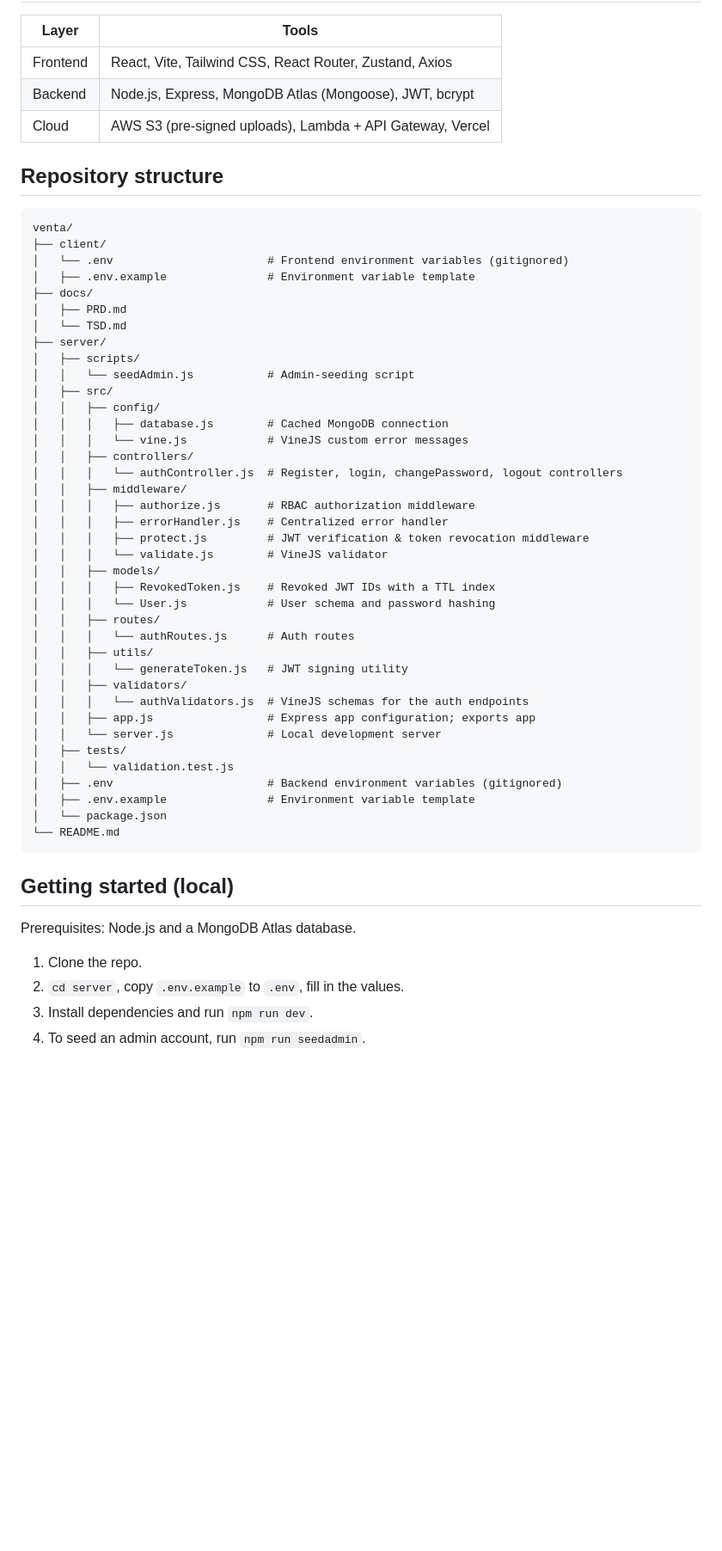
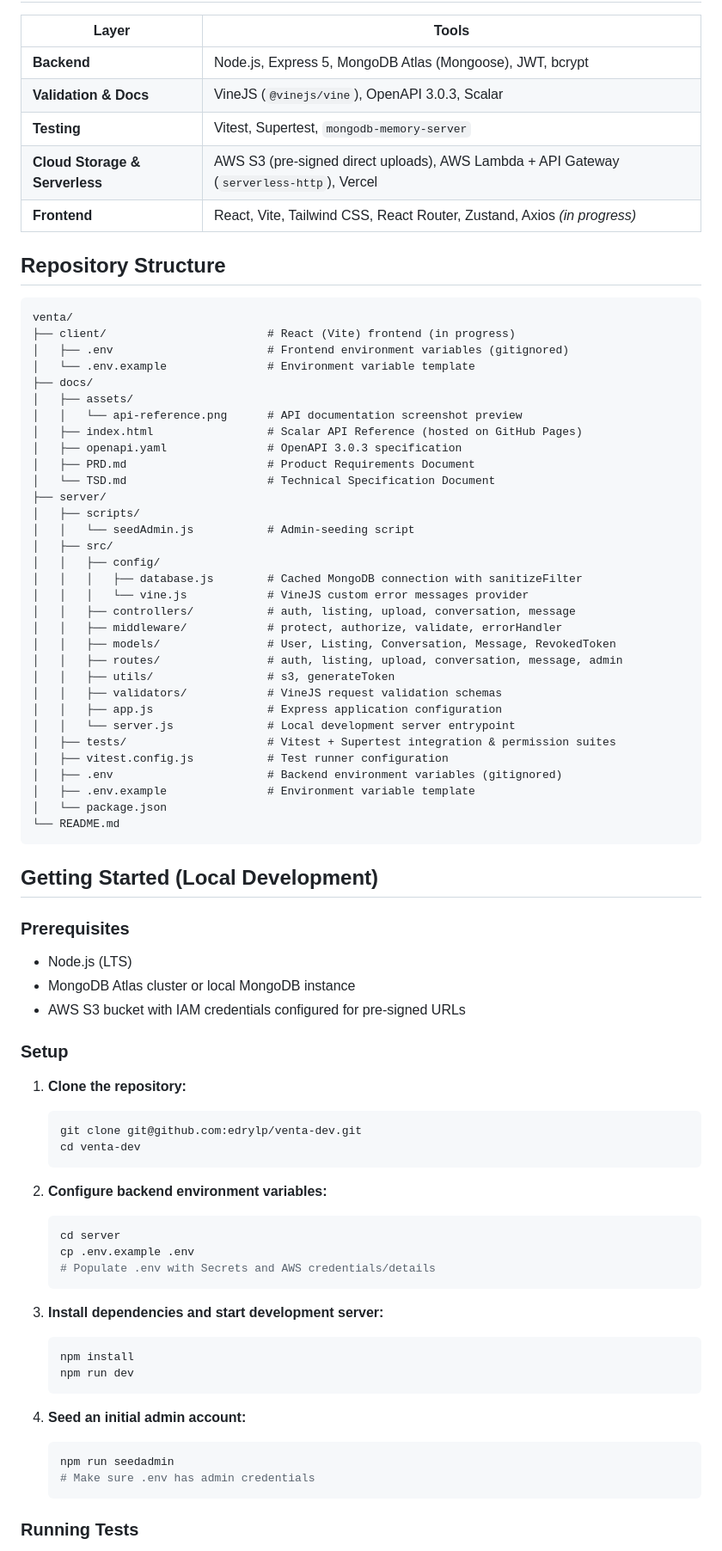
Before and after one commit to edrylp/venta-dev, a Markdown page: README.md, the part around one of its changes. Shown at 86% size. Drawn GitHub-style; blank space fills up the shorter version.

Commit message:
docs: update README with API documentation link, preview, and v0.4 status
- Add GitHub Pages link and preview screenshot for interactive Scalar API documentation
- Update project status and roadmap to reflect completed backend (v0.4)
- Refresh directory structure with new controllers, models, and routes
- Add test suite execution instructions (Vitest)
- Expand tech stack table with VineJS, Vitest, and Scalar

````diff
--- a/README.md
+++ b/README.md
@@ -24,58 +41,84 @@ Out of scope: payments, shipping, real-time chat, reviews. See the PRD.
 
 | Layer | Tools |
 |---|---|
-| Frontend | React, Vite, Tailwind CSS, React Router, Zustand, Axios |
-| Backend | Node.js, Express, MongoDB Atlas (Mongoose), JWT, bcrypt |
-| Cloud | AWS S3 (pre-signed uploads), Lambda + API Gateway, Vercel |
+| **Backend** | Node.js, Express 5, MongoDB Atlas (Mongoose), JWT, bcrypt |
+| **Validation & Docs** | VineJS (`@vinejs/vine`), OpenAPI 3.0.3, Scalar |
+| **Testing** | Vitest, Supertest, `mongodb-memory-server` |
+| **Cloud Storage & Serverless** | AWS S3 (pre-signed direct uploads), AWS Lambda + API Gateway (`serverless-http`), Vercel |
+| **Frontend** | React, Vite, Tailwind CSS, React Router, Zustand, Axios *(in progress)* |
 
-## Repository structure
+
+## Repository Structure
 
 ```text
 venta/
-├── client/
-│   └── .env                       # Frontend environment variables (gitignored)
-│   ├── .env.example               # Environment variable template
+├── client/                        # React (Vite) frontend (in progress)
+│   ├── .env                       # Frontend environment variables (gitignored)
+│   └── .env.example               # Environment variable template
 ├── docs/
-│   ├── PRD.md
-│   └── TSD.md
+│   ├── assets/
+│   │   └── api-reference.png      # API documentation screenshot preview
+│   ├── index.html                 # Scalar API Reference (hosted on GitHub Pages)
+│   ├── openapi.yaml               # OpenAPI 3.0.3 specification
+│   ├── PRD.md                     # Product Requirements Document
+│   └── TSD.md                     # Technical Specification Document
 ├── server/
 │   ├── scripts/
 │   │   └── seedAdmin.js           # Admin-seeding script
 │   ├── src/
 │   │   ├── config/
-│   │   │   ├── database.js        # Cached MongoDB connection
-│   │   │   └── vine.js            # VineJS custom error messages
-│   │   ├── controllers/
-│   │   │   └── authController.js  # Register, login, changePassword, logout controllers
-│   │   ├── middleware/
-│   │   │   ├── authorize.js       # RBAC authorization middleware
-│   │   │   ├── errorHandler.js    # Centralized error handler
-│   │   │   ├── protect.js         # JWT verification & token revocation middleware
-│   │   │   └── validate.js        # VineJS validator
-│   │   ├── models/
-│   │   │   ├── RevokedToken.js    # Revoked JWT IDs with a TTL index
-│   │   │   └── User.js            # User schema and password hashing
-│   │   ├── routes/
-│   │   │   └── authRoutes.js      # Auth routes
-│   │   ├── utils/
-│   │   │   └── generateToken.js   # JWT signing utility
-│   │   ├── validators/
-│   │   │   └── authValidators.js  # VineJS schemas for the auth endpoints
-│   │   ├── app.js                 # Express app configuration; exports app
-│   │   └── server.js              # Local development server
-│   ├── tests/
-│   │   └── validation.test.js
+│   │   │   ├── database.js        # Cached MongoDB connection with sanitizeFilter
+│   │   │   └── vine.js            # VineJS custom error messages provider
+│   │   ├── controllers/           # auth, listing, upload, conversation, message
+│   │   ├── middleware/            # protect, authorize, validate, errorHandler
+│   │   ├── models/                # User, Listing, Conversation, Message, RevokedToken
+│   │   ├── routes/                # auth, listing, upload, conversation, message, admin
+│   │   ├── utils/                 # s3, generateToken
+│   │   ├── validators/            # VineJS request validation schemas
+│   │   ├── app.js                 # Express application configuration
+│   │   └── server.js              # Local development server entrypoint
+│   ├── tests/                     # Vitest + Supertest integration & permission suites
+│   ├── vitest.config.js           # Test runner configuration
 │   ├── .env                       # Backend environment variables (gitignored)
 │   ├── .env.example               # Environment variable template
 │   └── package.json
 └── README.md
 ```
 
-## Getting started (local)
+## Getting Started (Local Development)
 
-Prerequisites: Node.js and a MongoDB Atlas database.
+### Prerequisites
 
-1. Clone the repo.
-2. `cd server`, copy `.env.example` to `.env`, fill in the values.
-3. Install dependencies and run `npm run dev`.
-4. To seed an admin account, run `npm run seedadmin`.
+- Node.js (LTS)
+- MongoDB Atlas cluster or local MongoDB instance
+- AWS S3 bucket with IAM credentials configured for pre-signed URLs
+
+### Setup
+
+1. **Clone the repository:**
+   ```bash
+   git clone git@github.com:edrylp/venta-dev.git
+   cd venta-dev
+   ```
+
+2. **Configure backend environment variables:**
+   ```bash
+   cd server
+   cp .env.example .env
+   # Populate .env with Secrets and AWS credentials/details
+   ```
+
+3. **Install dependencies and start development server:**
+   ```bash
+   npm install
+   npm run dev
+   ```
+
+4. **Seed an initial admin account:**
+   ```bash
+   npm run seedadmin
+   # Make sure .env has admin credentials
+   ```
+
+### Running Tests
+
````
Also changed, not shown: other parts of README.md (+51 -17 lines), docs/assets/venta_api.png (added).
